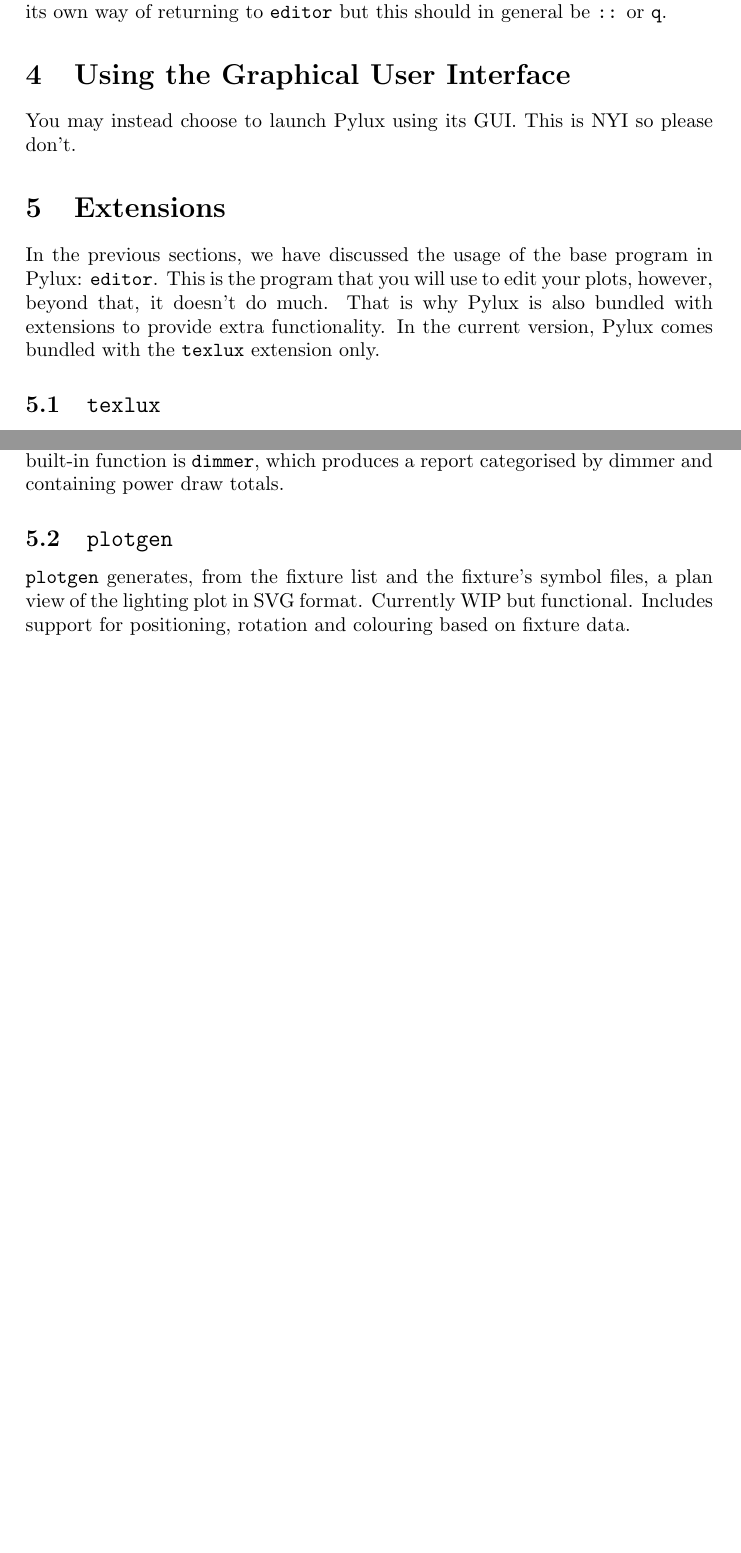
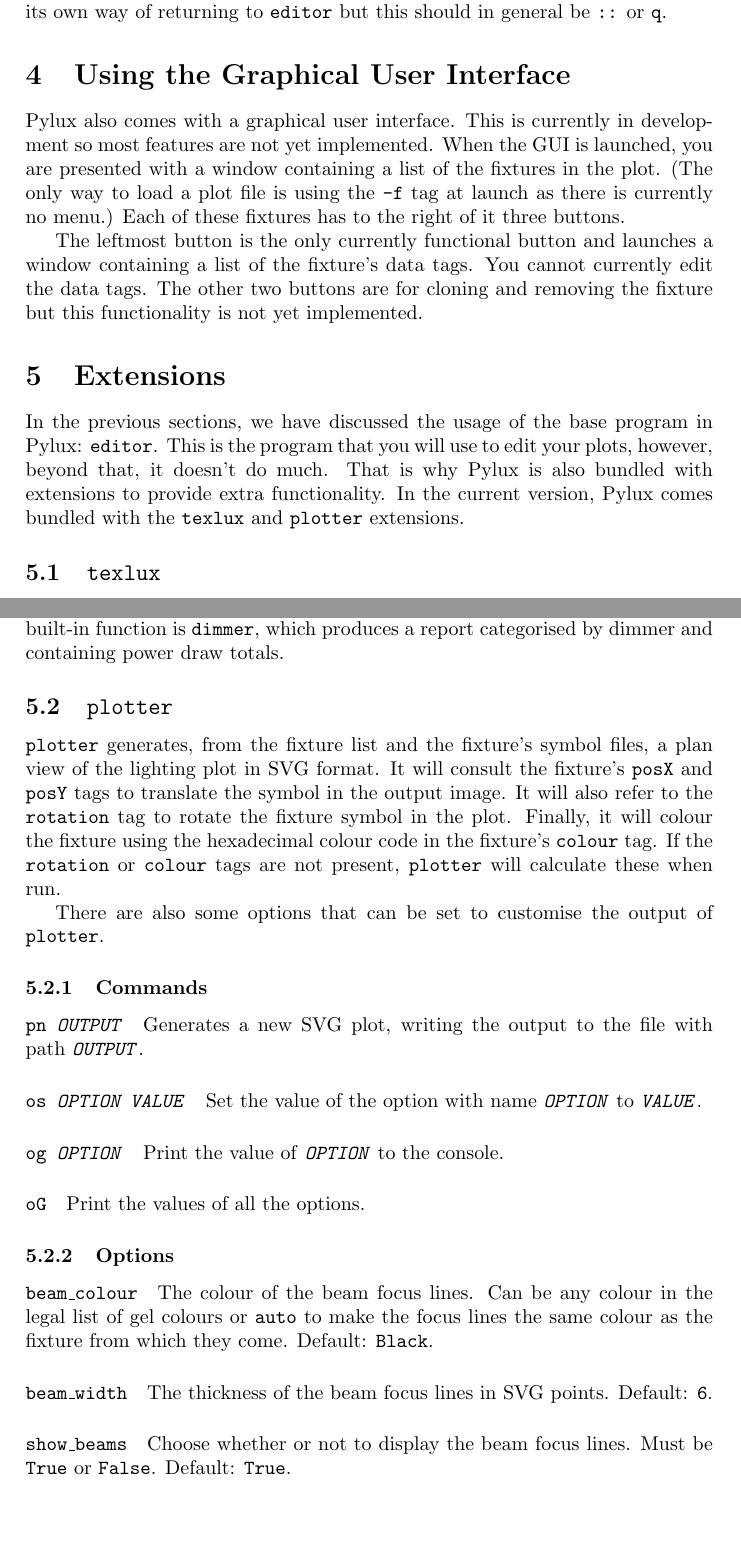
Before and after one commit to jackdpage/pylux, a LaTeX document (docs/Manual.tex): two parts of pages 5 and 6 of 8, joined at a grey line, cut so that both start at the same text, the shorter picture padded with empty space. Compiled offline with pdfLaTeX.

Commit message:
update manual to reflect recent changes

```diff
--- a/docs/Manual.tex
+++ b/docs/Manual.tex
@@ -222,21 +222,31 @@ The extension defines its own way of returning to \texttt{editor} but this
 should in general be \texttt{::} or \texttt{q}.
 
 \section{Using the Graphical User Interface}
-You may instead choose to launch Pylux using its GUI. This is NYI so please
-don't.
+Pylux also comes with a graphical user interface. This is currently in
+development so most features are not yet implemented. When the GUI is
+launched, you are presented with a window containing a list of the fixtures
+in the plot. (The only way to load a plot file is using the \texttt{-f} tag
+at launch as there is currently no menu.) Each of these fixtures has to the
+right of it three buttons.
+
+The leftmost button is the only currently functional button and launches a
+window containing a list of the fixture's data tags. You cannot currently
+edit the data tags. The other two buttons are for cloning and removing the
+fixture but this functionality is not yet implemented.
 
 \section{Extensions}
 In the previous sections, we have discussed the usage of the base program in
 Pylux: \texttt{editor}. This is the program that you will use to edit your
 plots, however, beyond that, it doesn't do much. That is why Pylux is also
 bundled with extensions to provide extra functionality. In the current
-version, Pylux comes bundled with the \texttt{texlux} extension only.
+version, Pylux comes bundled with the \texttt{texlux} and \texttt{plotter}
+extensions.
 
 \subsection{\texttt{texlux}}
 \texttt{texlux} is an extension to the base \texttt{editor} program which
 allows for the creation of reports in the \LaTeX{} format, which can then be
-post-processed to create a PDF file, or many other formats through the use of
-an external tool such as Pandoc.
+post-processed to create a PDF file, or many other formats through the use
+of an external tool such as Pandoc.
 
 \subsubsection{Commands}
 
@@ -250,14 +260,52 @@ title \texttt{\textit{TITLE}}, writing the output to a file with path
 \texttt{texlux} uses built-in functions to generate \LaTeX{} docments with
 pre-defined structures. Each built-in function has a corresponding \LaTeX{}
 style file installed in \texttt{\~{}/texmf} which is required to build
-the PDF report. Currently the only built-in function is \texttt{dimmer}, which
-produces a report categorised by dimmer and containing power draw totals.
+the PDF report. Currently the only built-in function is \texttt{dimmer},
+which produces a report categorised by dimmer and containing power draw
+totals.
 
-\subsection{\texttt{plotgen}}
-\texttt{plotgen} generates, from the fixture list and the fixture's symbol
-files, a plan view of the lighting plot in SVG format. Currently WIP but
-functional. Includes support for positioning, rotation and colouring based
-on fixture data.
+\subsection{\texttt{plotter}}
+\texttt{plotter} generates, from the fixture list and the fixture's symbol
+files, a plan view of the lighting plot in SVG format. It will consult the
+fixture's \texttt{posX} and \texttt{posY} tags to translate the symbol in
+the output image. It will also refer to the \texttt{rotation} tag to rotate
+the fixture symbol in the plot. Finally, it will colour the fixture using
+the hexadecimal colour code in the fixture's \texttt{colour} tag. If the
+\texttt{rotation} or \texttt{colour} tags are not present, \texttt{plotter}
+will calculate these when run.
+
+There are also some options that can be set to customise the output of
+\texttt{plotter}.
+
+\subsubsection{Commands}
+
+\paragraph{\texttt{pn \textit{OUTPUT}}}
+Generates a new SVG plot, writing the output to the file with path
+\texttt{\textit{OUTPUT}}.
+
+\paragraph{\texttt{os \textit{OPTION VALUE}}}
+Set the value of the option with name \texttt{\textit{OPTION}} to
+\texttt{\textit{VALUE}}.
+
+\paragraph{\texttt{og \textit{OPTION}}}
+Print the value of \texttt{\textit{OPTION}} to the console.
+
+\paragraph{\texttt{oG}}
+Print the values of all the options.
+
+\subsubsection{Options}
+
+\paragraph{\texttt{beam\_colour}}
+The colour of the beam focus lines. Can be any colour in the legal list of
+gel colours or \texttt{auto} to make the focus lines the same colour as the
+fixture from which they come. Default: \texttt{Black}.
+
+\paragraph{\texttt{beam\_width}}
+The thickness of the beam focus lines in SVG points. Default: \texttt{6}.
+
+\paragraph{\texttt{show\_beams}}
+Choose whether or not to display the beam focus lines. Must be \texttt{True}
+or \texttt{False}. Default: \texttt{True}.
 
 % -------- FILES SECTION ------- %
 \section{Standard Tags} \label{sec:plotfile}
```
Also changed, not shown: docs/Manual.pdf.
